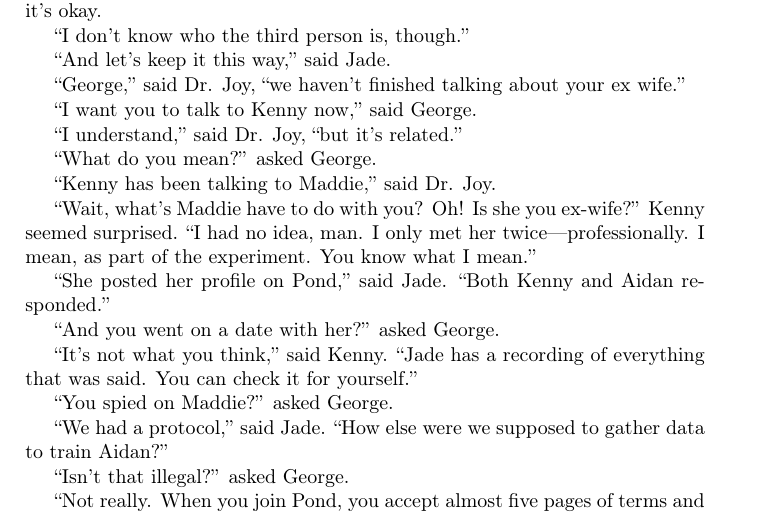
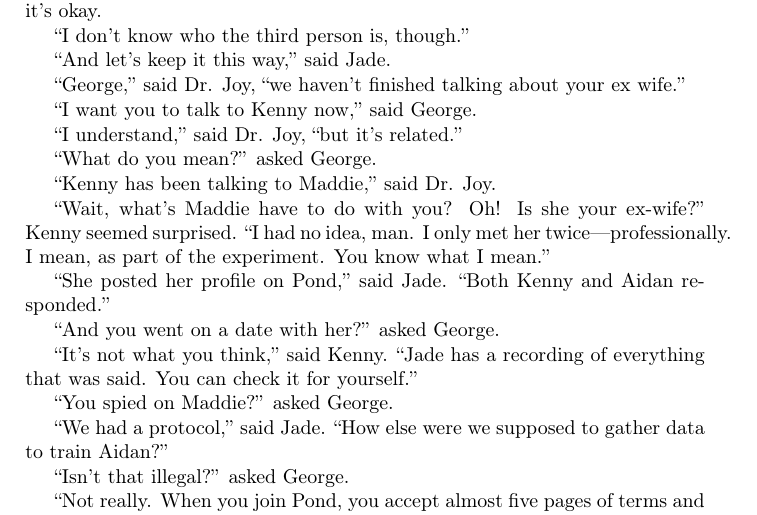
Before and after one commit to BartoszMilewski/Writing, a LaTeX book (DeepPond.tex): part of page 40 of 45, cut so that both start at the same text. Compiled offline with pdfLaTeX.

Commit message:
p. 40 typo: s/you ex-wife/your ex-wife/

```diff
--- a/DeepPond.tex
+++ b/DeepPond.tex
@@ -1358,7 +1358,7 @@ George hesitated for a moment, and looked down at his shoes.
 
 ``Kenny has been talking to Maddie,'' said Dr. Joy.
 
-``Wait, what's Maddie have to do with you? Oh! Is she you ex-wife?'' Kenny seemed surprised. ``I had no idea, man. I only met her twice---professionally. I mean, as part of the experiment. You know what I mean.''
+``Wait, what's Maddie have to do with you? Oh! Is she your ex-wife?'' Kenny seemed surprised. ``I had no idea, man. I only met her twice---professionally. I mean, as part of the experiment. You know what I mean.''
 
 ``She posted her profile on Pond,'' said Jade. ``Both Kenny and Aidan responded.''
 
```
